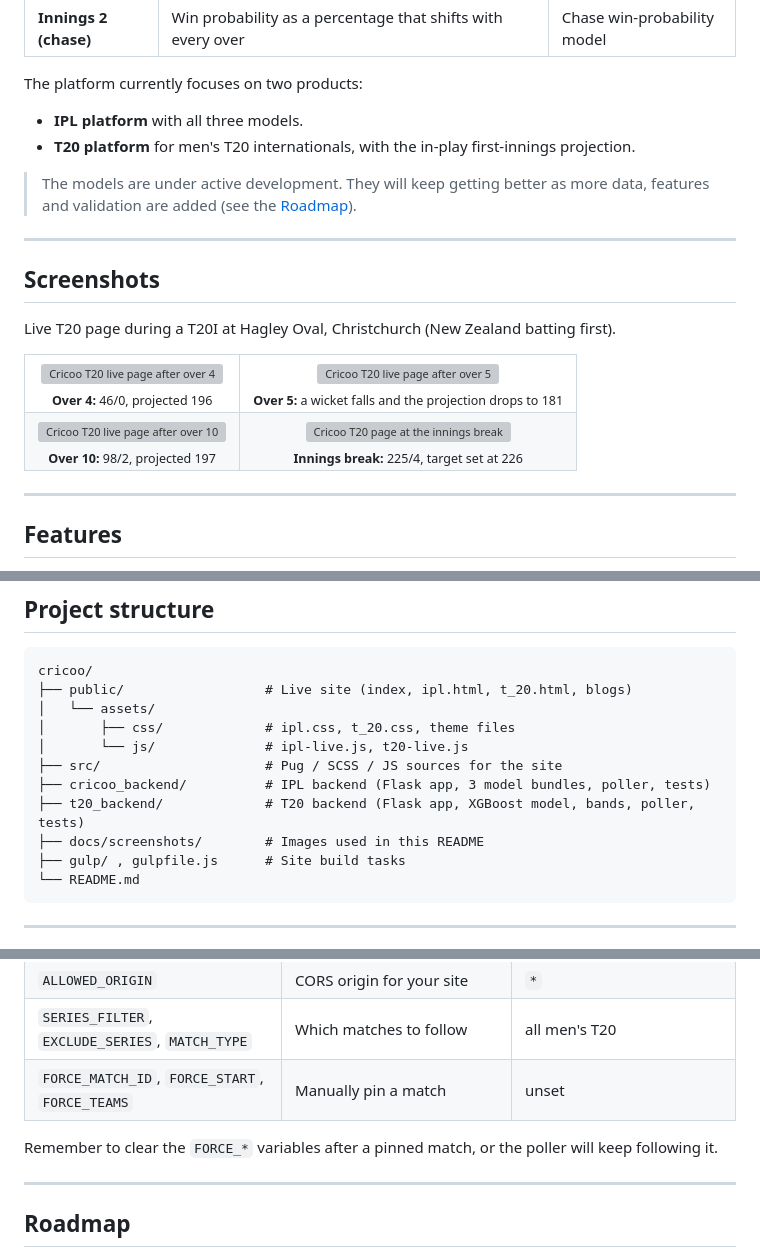
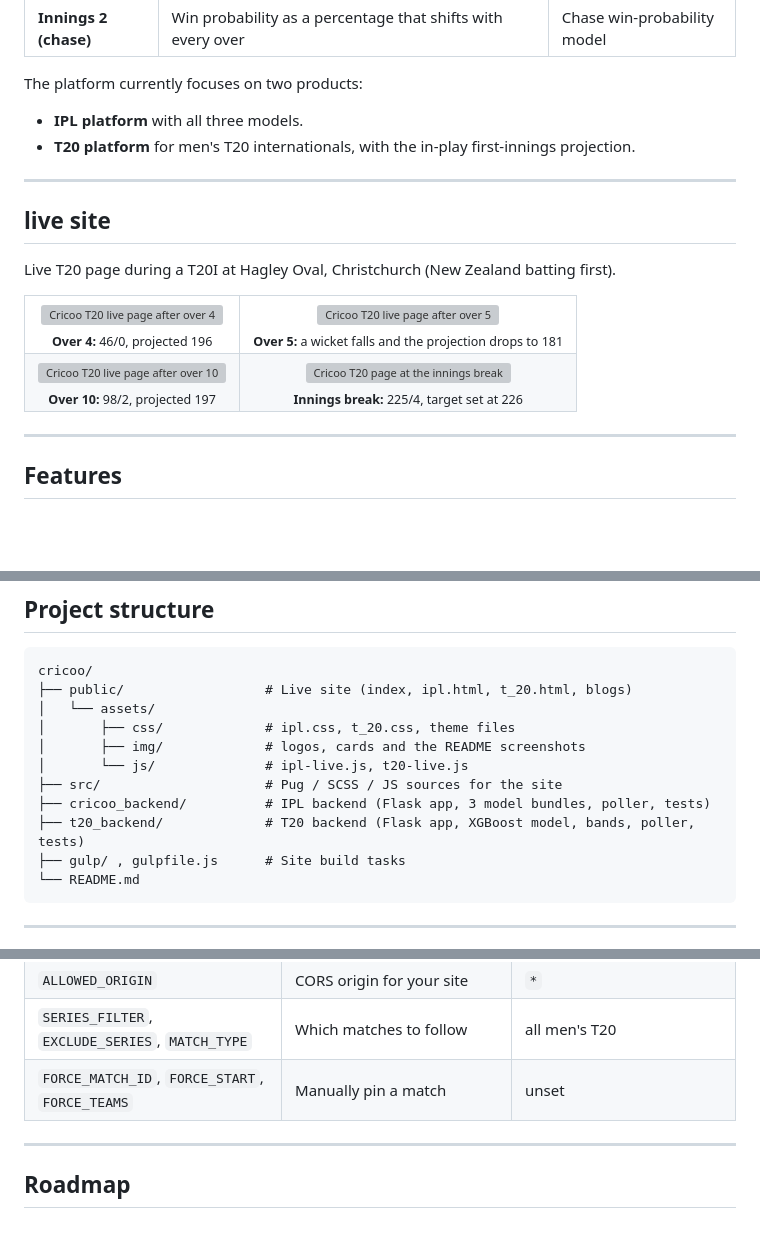
Before and after one commit to Steverogers12-7/cricoo, a Markdown page: README.md, 3 parts joined by grey strips. Rendered like a GitHub page; blank space fills up the shorter version; grey boxes are pictures that could not be loaded.

````diff
--- a/README.md
+++ b/README.md
@@ -27,11 +27,9 @@ The platform currently focuses on two products:
 - **IPL platform** with all three models.
 - **T20 platform** for men's T20 internationals, with the in-play first-innings projection.
 
-> The models are under active development. They will keep getting better as more data, features and validation are added (see the [Roadmap](#roadmap)).
-
 ---
 
-## Screenshots
+## live site
 
 Live T20 page during a T20I at Hagley Oval, Christchurch (New Zealand batting first).
 
@@ -111,11 +109,11 @@ cricoo/
 ├── public/                  # Live site (index, ipl.html, t_20.html, blogs)
 │   └── assets/
 │       ├── css/             # ipl.css, t_20.css, theme files
+│       ├── img/             # logos, cards and the README screenshots
 │       └── js/              # ipl-live.js, t20-live.js
 ├── src/                     # Pug / SCSS / JS sources for the site
 ├── cricoo_backend/          # IPL backend (Flask app, 3 model bundles, poller, tests)
 ├── t20_backend/             # T20 backend (Flask app, XGBoost model, bands, poller, tests)
-├── docs/screenshots/        # Images used in this README
 ├── gulp/ , gulpfile.js      # Site build tasks
 └── README.md
 ```
@@ -180,7 +178,7 @@ npm run build      # production build
 | `SERIES_FILTER`, `EXCLUDE_SERIES`, `MATCH_TYPE` | Which matches to follow | all men's T20 |
 | `FORCE_MATCH_ID`, `FORCE_START`, `FORCE_TEAMS` | Manually pin a match | unset |
 
-Remember to clear the `FORCE_*` variables after a pinned match, or the poller will keep following it.
+
 
 ---
 
````
Also changed, not shown: other parts of README.md (+4 -4 lines).
